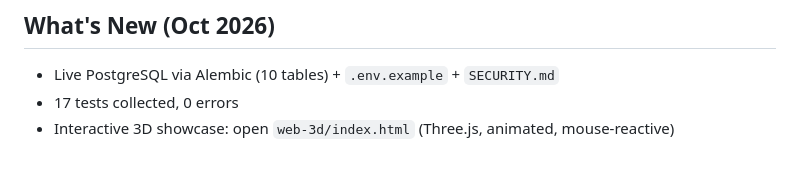
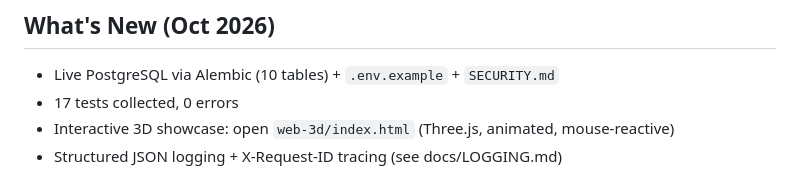
Before and after one commit to Osama-SysEng/Mawasilati, a Markdown page: README.md, the part around the change. GitHub-like rendering.

Commit message:
README: document structured logging

```diff
--- a/README.md
+++ b/README.md
@@ -102,3 +102,4 @@ credentials for the underlying third-party services:
 - Live PostgreSQL via Alembic (10 tables) + `.env.example` + `SECURITY.md`
 - 17 tests collected, 0 errors
 - Interactive 3D showcase: open `web-3d/index.html` (Three.js, animated, mouse-reactive)
+- Structured JSON logging + X-Request-ID tracing (see docs/LOGGING.md)
```
